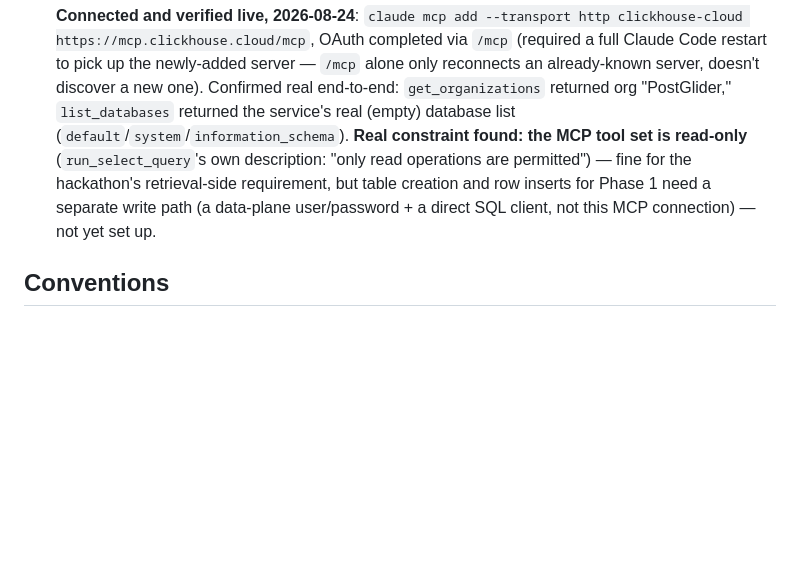
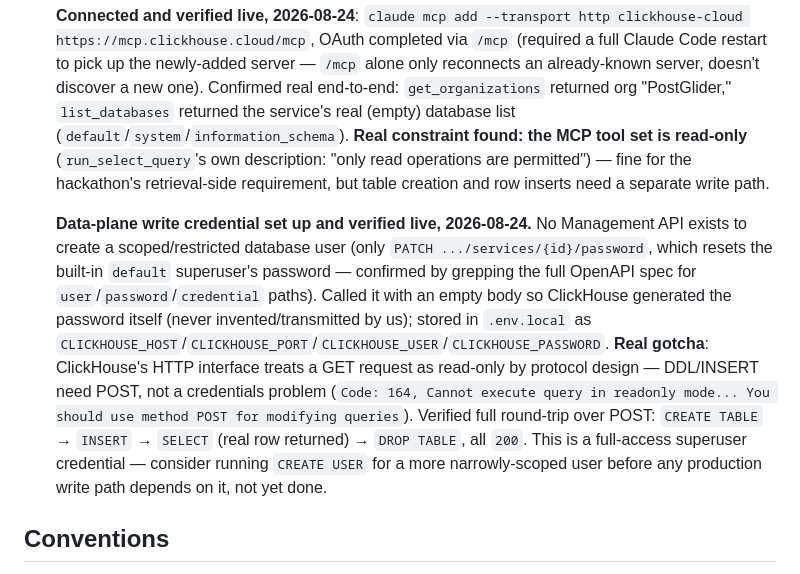
Before and after one commit to kenlyle2/postglider-video, a Markdown page: CLAUDE.md, the part around the change. Rendered like a GitHub page; blank space fills up the shorter version.

Commit message:
docs(claude): data-plane credential set up, write path verified live

```diff
--- a/CLAUDE.md
+++ b/CLAUDE.md
@@ -92,9 +92,21 @@ See `research/decisions.md` D-2026-08-23i.
   org "PostGlider," `list_databases` returned the service's real (empty) database list
   (`default`/`system`/`information_schema`). **Real constraint found: the MCP tool set is
   read-only** (`run_select_query`'s own description: "only read operations are permitted") — fine
-  for the hackathon's retrieval-side requirement, but table creation and row inserts for Phase 1
-  need a separate write path (a data-plane user/password + a direct SQL client, not this MCP
-  connection) — not yet set up.
+  for the hackathon's retrieval-side requirement, but table creation and row inserts need a
+  separate write path.
+
+  **Data-plane write credential set up and verified live, 2026-08-24.** No Management API exists
+  to create a scoped/restricted database user (only `PATCH .../services/{id}/password`, which
+  resets the built-in `default` superuser's password — confirmed by grepping the full OpenAPI spec
+  for `user`/`password`/`credential` paths). Called it with an empty body so ClickHouse generated
+  the password itself (never invented/transmitted by us); stored in `.env.local` as
+  `CLICKHOUSE_HOST`/`CLICKHOUSE_PORT`/`CLICKHOUSE_USER`/`CLICKHOUSE_PASSWORD`. **Real gotcha**:
+  ClickHouse's HTTP interface treats a GET request as read-only by protocol design — DDL/INSERT
+  need POST, not a credentials problem (`Code: 164, Cannot execute query in readonly mode... You
+  should use method POST for modifying queries`). Verified full round-trip over POST: `CREATE
+  TABLE` → `INSERT` → `SELECT` (real row returned) → `DROP TABLE`, all `200`. This is a full-access
+  superuser credential — consider running `CREATE USER` for a more narrowly-scoped user before any
+  production write path depends on it, not yet done.
 
 ## Conventions
 
```
